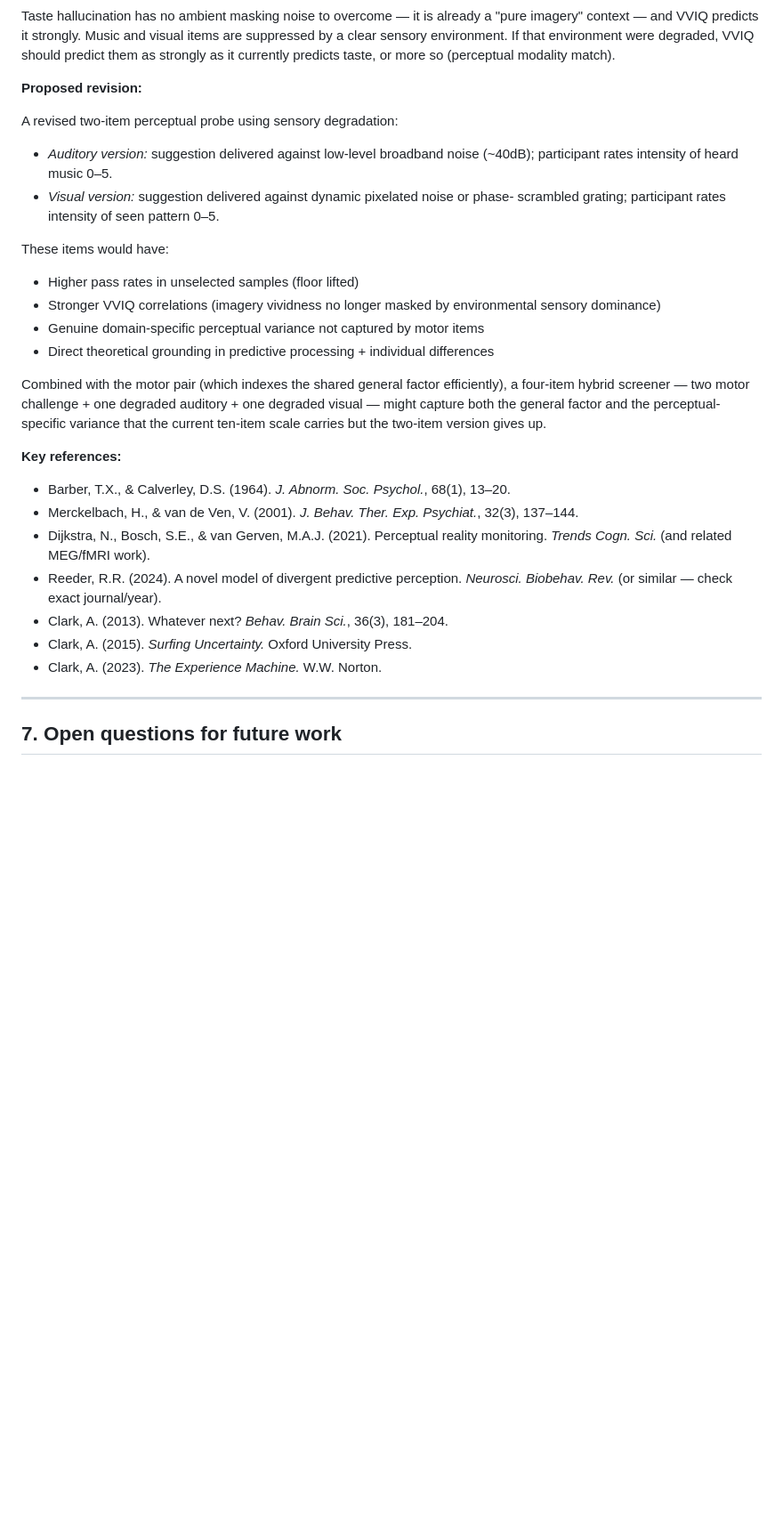
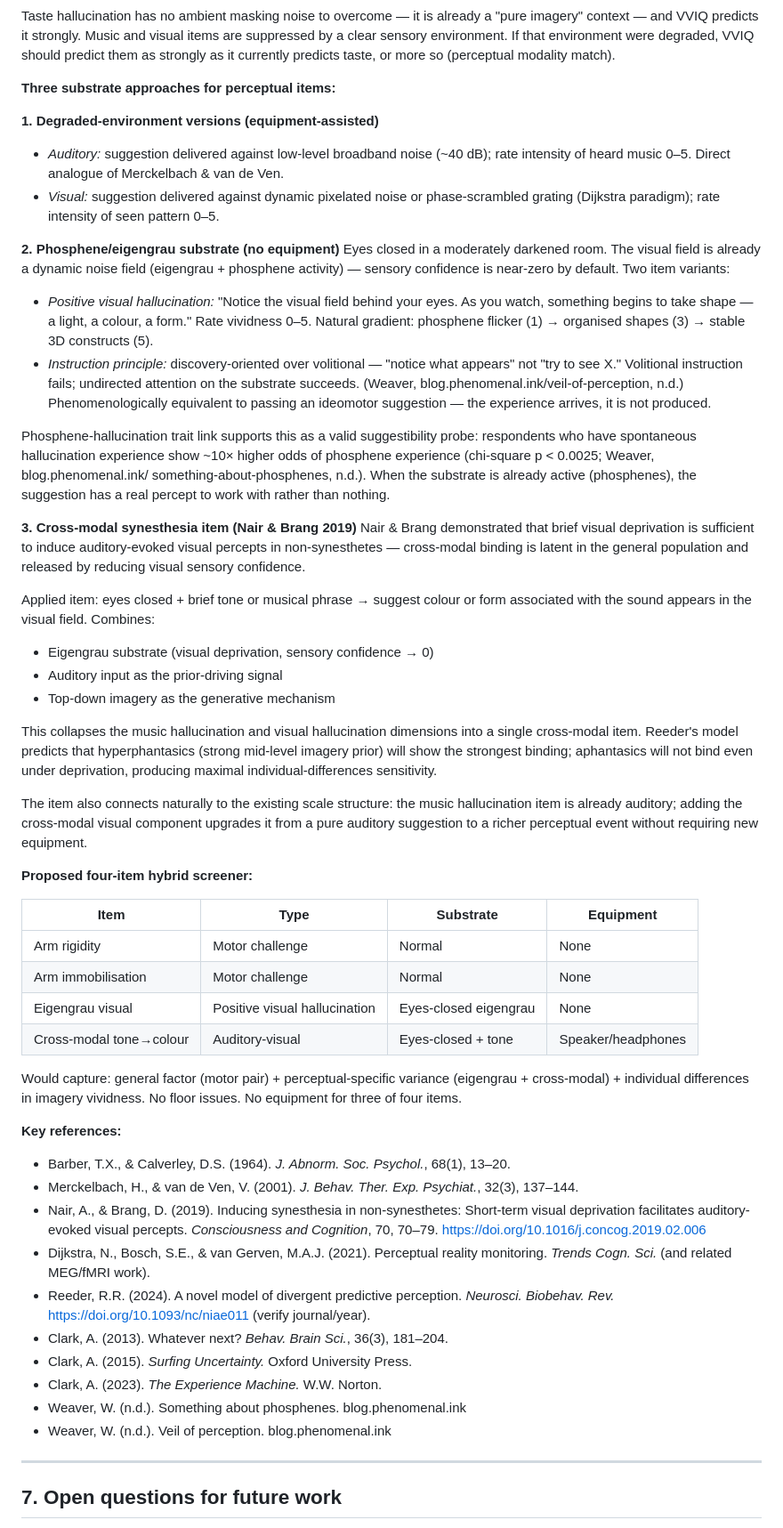
Before and after one commit to Wordweaver-EH/Hypnoscales, a Markdown page: docs/eda_notes.md, the part around one of its changes. Shown at 89% size. Rendered like a GitHub page; blank space fills up the shorter version.

Commit message:
Add Nair & Brang synesthesia + eigengrau + phosphene items to scale dev notes

```diff
--- a/docs/eda_notes.md
+++ b/docs/eda_notes.md
@@ -233,36 +233,83 @@ imagery" context — and VVIQ predicts it strongly. Music and visual items are s
 by a clear sensory environment. If that environment were degraded, VVIQ should predict
 them as strongly as it currently predicts taste, or more so (perceptual modality match).
 
-**Proposed revision:**
+**Three substrate approaches for perceptual items:**
 
-A revised two-item perceptual probe using sensory degradation:
-- *Auditory version:* suggestion delivered against low-level broadband noise (~40dB);
-  participant rates intensity of heard music 0–5.
-- *Visual version:* suggestion delivered against dynamic pixelated noise or phase-
-  scrambled grating; participant rates intensity of seen pattern 0–5.
+**1. Degraded-environment versions (equipment-assisted)**
+- *Auditory:* suggestion delivered against low-level broadband noise (~40 dB); rate
+  intensity of heard music 0–5. Direct analogue of Merckelbach & van de Ven.
+- *Visual:* suggestion delivered against dynamic pixelated noise or phase-scrambled
+  grating (Dijkstra paradigm); rate intensity of seen pattern 0–5.
 
-These items would have:
-- Higher pass rates in unselected samples (floor lifted)
-- Stronger VVIQ correlations (imagery vividness no longer masked by environmental
-  sensory dominance)
-- Genuine domain-specific perceptual variance not captured by motor items
-- Direct theoretical grounding in predictive processing + individual differences
+**2. Phosphene/eigengrau substrate (no equipment)**
+Eyes closed in a moderately darkened room. The visual field is already a dynamic
+noise field (eigengrau + phosphene activity) — sensory confidence is near-zero by
+default. Two item variants:
+- *Positive visual hallucination:* "Notice the visual field behind your eyes. As you
+  watch, something begins to take shape — a light, a colour, a form." Rate vividness
+  0–5. Natural gradient: phosphene flicker (1) → organised shapes (3) → stable 3D
+  constructs (5).
+- *Instruction principle:* discovery-oriented over volitional — "notice what appears"
+  not "try to see X." Volitional instruction fails; undirected attention on the
+  substrate succeeds. (Weaver, blog.phenomenal.ink/veil-of-perception, n.d.)
+  Phenomenologically equivalent to passing an ideomotor suggestion — the experience
+  arrives, it is not produced.
 
-Combined with the motor pair (which indexes the shared general factor efficiently),
-a four-item hybrid screener — two motor challenge + one degraded auditory + one
-degraded visual — might capture both the general factor and the perceptual-specific
-variance that the current ten-item scale carries but the two-item version gives up.
+Phosphene-hallucination trait link supports this as a valid suggestibility probe:
+respondents who have spontaneous hallucination experience show ~10× higher odds of
+phosphene experience (chi-square p < 0.0025; Weaver, blog.phenomenal.ink/
+something-about-phosphenes, n.d.). When the substrate is already active (phosphenes),
+the suggestion has a real percept to work with rather than nothing.
+
+**3. Cross-modal synesthesia item (Nair & Brang 2019)**
+Nair & Brang demonstrated that brief visual deprivation is sufficient to induce
+auditory-evoked visual percepts in non-synesthetes — cross-modal binding is latent
+in the general population and released by reducing visual sensory confidence.
+
+Applied item: eyes closed + brief tone or musical phrase → suggest colour or form
+associated with the sound appears in the visual field. Combines:
+- Eigengrau substrate (visual deprivation, sensory confidence → 0)
+- Auditory input as the prior-driving signal
+- Top-down imagery as the generative mechanism
+
+This collapses the music hallucination and visual hallucination dimensions into a
+single cross-modal item. Reeder's model predicts that hyperphantasics (strong
+mid-level imagery prior) will show the strongest binding; aphantasics will not bind
+even under deprivation, producing maximal individual-differences sensitivity.
+
+The item also connects naturally to the existing scale structure: the music
+hallucination item is already auditory; adding the cross-modal visual component
+upgrades it from a pure auditory suggestion to a richer perceptual event without
+requiring new equipment.
+
+**Proposed four-item hybrid screener:**
+
+| Item | Type | Substrate | Equipment |
+|------|------|-----------|-----------|
+| Arm rigidity | Motor challenge | Normal | None |
+| Arm immobilisation | Motor challenge | Normal | None |
+| Eigengrau visual | Positive visual hallucination | Eyes-closed eigengrau | None |
+| Cross-modal tone→colour | Auditory-visual | Eyes-closed + tone | Speaker/headphones |
+
+Would capture: general factor (motor pair) + perceptual-specific variance
+(eigengrau + cross-modal) + individual differences in imagery vividness.
+No floor issues. No equipment for three of four items.
 
 **Key references:**
 - Barber, T.X., & Calverley, D.S. (1964). *J. Abnorm. Soc. Psychol.*, 68(1), 13–20.
 - Merckelbach, H., & van de Ven, V. (2001). *J. Behav. Ther. Exp. Psychiat.*, 32(3), 137–144.
+- Nair, A., & Brang, D. (2019). Inducing synesthesia in non-synesthetes: Short-term
+  visual deprivation facilitates auditory-evoked visual percepts. *Consciousness and
+  Cognition*, 70, 70–79. https://doi.org/10.1016/j.concog.2019.02.006
 - Dijkstra, N., Bosch, S.E., & van Gerven, M.A.J. (2021). Perceptual reality monitoring.
   *Trends Cogn. Sci.* (and related MEG/fMRI work).
 - Reeder, R.R. (2024). A novel model of divergent predictive perception. *Neurosci.
-  Biobehav. Rev.* (or similar — check exact journal/year).
+  Biobehav. Rev.* https://doi.org/10.1093/nc/niae011 (verify journal/year).
 - Clark, A. (2013). Whatever next? *Behav. Brain Sci.*, 36(3), 181–204.
 - Clark, A. (2015). *Surfing Uncertainty.* Oxford University Press.
 - Clark, A. (2023). *The Experience Machine.* W.W. Norton.
+- Weaver, W. (n.d.). Something about phosphenes. blog.phenomenal.ink
+- Weaver, W. (n.d.). Veil of perception. blog.phenomenal.ink
 
 ---
 
```
Also changed, not shown: other parts of docs/eda_notes.md (+7 -0 lines).
